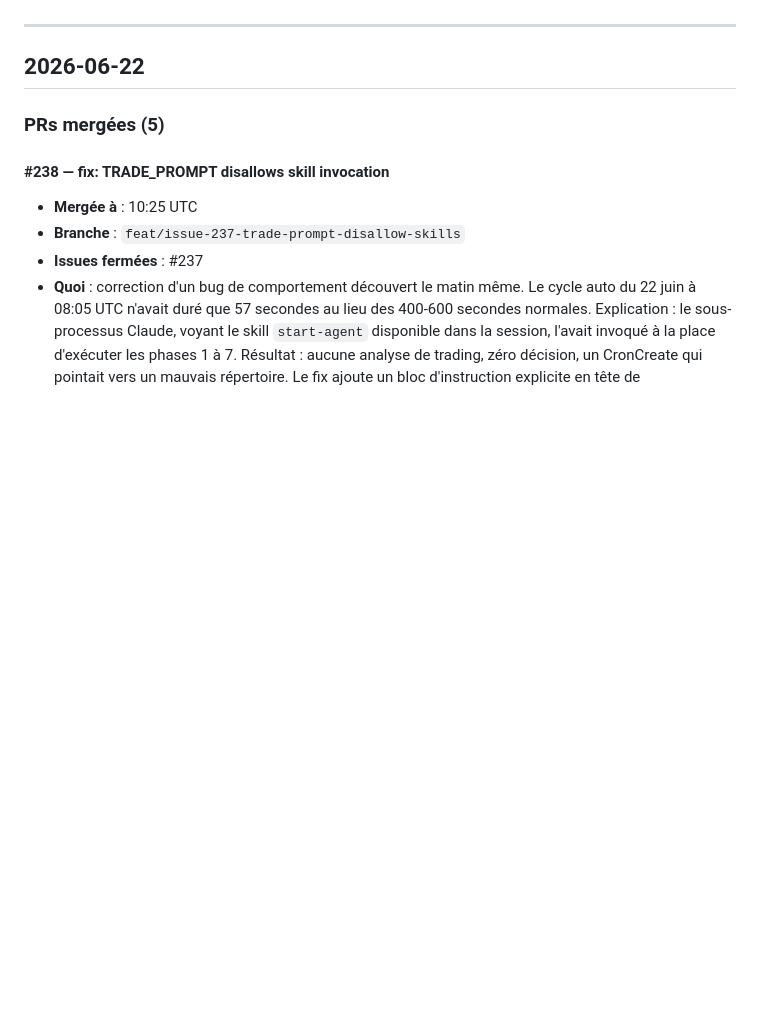
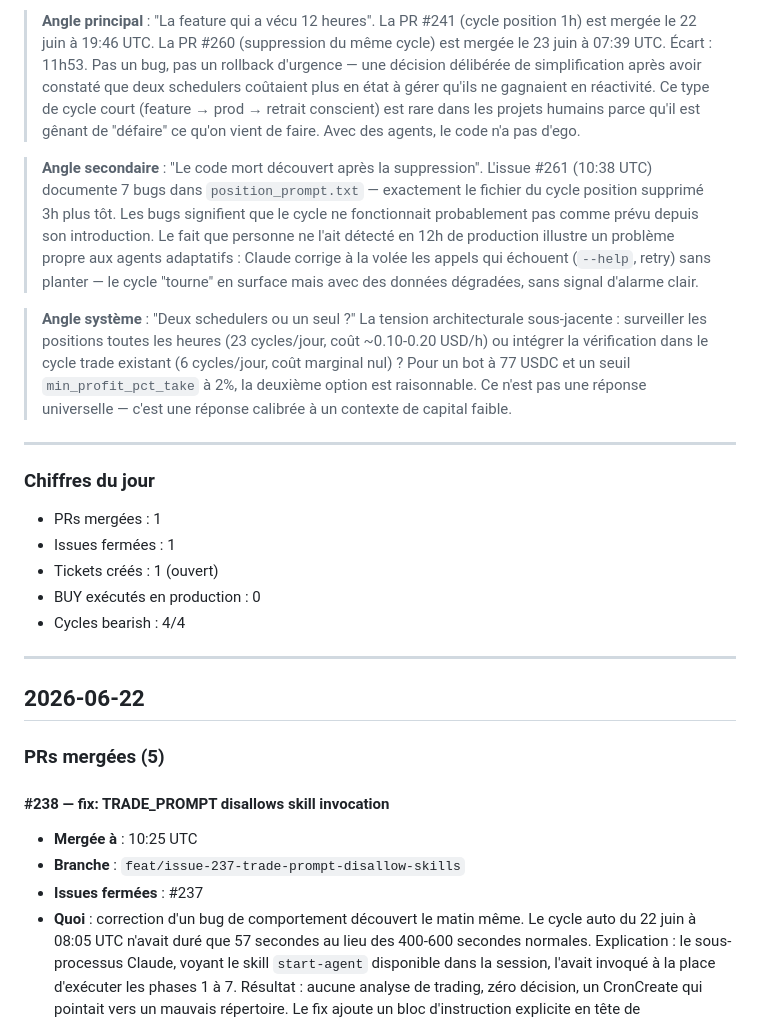
Before and after one commit to yousmaaza/agent-binance, a Markdown page: docs/medium-journal.md, the part around one of its changes. Drawn GitHub-style; blank space fills up the shorter version.

Commit message:
docs(journal): récap quotidien 2026-06-23
1 PR mergée (#260 — intégration calibrage Phase 0, suppression scheduler 1h)
1 issue fermée (#259), 1 nouveau ticket (#261 bug position_prompt.txt)

```diff
--- a/docs/medium-journal.md
+++ b/docs/medium-journal.md
@@ -10,3 +56,18 @@ Les entrées les plus récentes sont en haut. Le fichier de référence chronolo
+> **Angle principal** : "La feature qui a vécu 12 heures". La PR #241 (cycle position 1h) est mergée le 22 juin à 19:46 UTC. La PR #260 (suppression du même cycle) est mergée le 23 juin à 07:39 UTC. Écart : 11h53. Pas un bug, pas un rollback d'urgence — une décision délibérée de simplification après avoir constaté que deux schedulers coûtaient plus en état à gérer qu'ils ne gagnaient en réactivité. Ce type de cycle court (feature → prod → retrait conscient) est rare dans les projets humains parce qu'il est gênant de "défaire" ce qu'on vient de faire. Avec des agents, le code n'a pas d'ego.
+
+> **Angle secondaire** : "Le code mort découvert après la suppression". L'issue #261 (10:38 UTC) documente 7 bugs dans `position_prompt.txt` — exactement le fichier du cycle position supprimé 3h plus tôt. Les bugs signifient que le cycle ne fonctionnait probablement pas comme prévu depuis son introduction. Le fait que personne ne l'ait détecté en 12h de production illustre un problème propre aux agents adaptatifs : Claude corrige à la volée les appels qui échouent (`--help`, retry) sans planter — le cycle "tourne" en surface mais avec des données dégradées, sans signal d'alarme clair.
+
+> **Angle système** : "Deux schedulers ou un seul ?" La tension architecturale sous-jacente : surveiller les positions toutes les heures (23 cycles/jour, coût ~0.10-0.20 USD/h) ou intégrer la vérification dans le cycle trade existant (6 cycles/jour, coût marginal nul) ? Pour un bot à 77 USDC et un seuil `min_profit_pct_take` à 2%, la deuxième option est raisonnable. Ce n'est pas une réponse universelle — c'est une réponse calibrée à un contexte de capital faible.
+
+---
+
+### Chiffres du jour
+
+- PRs mergées : 1
+- Issues fermées : 1
+- Tickets créés : 1 (ouvert)
+- BUY exécutés en production : 0
+- Cycles bearish : 4/4
 
 ---
 
```
Also changed, not shown: other parts of docs/medium-journal.md (+46 -0 lines).
